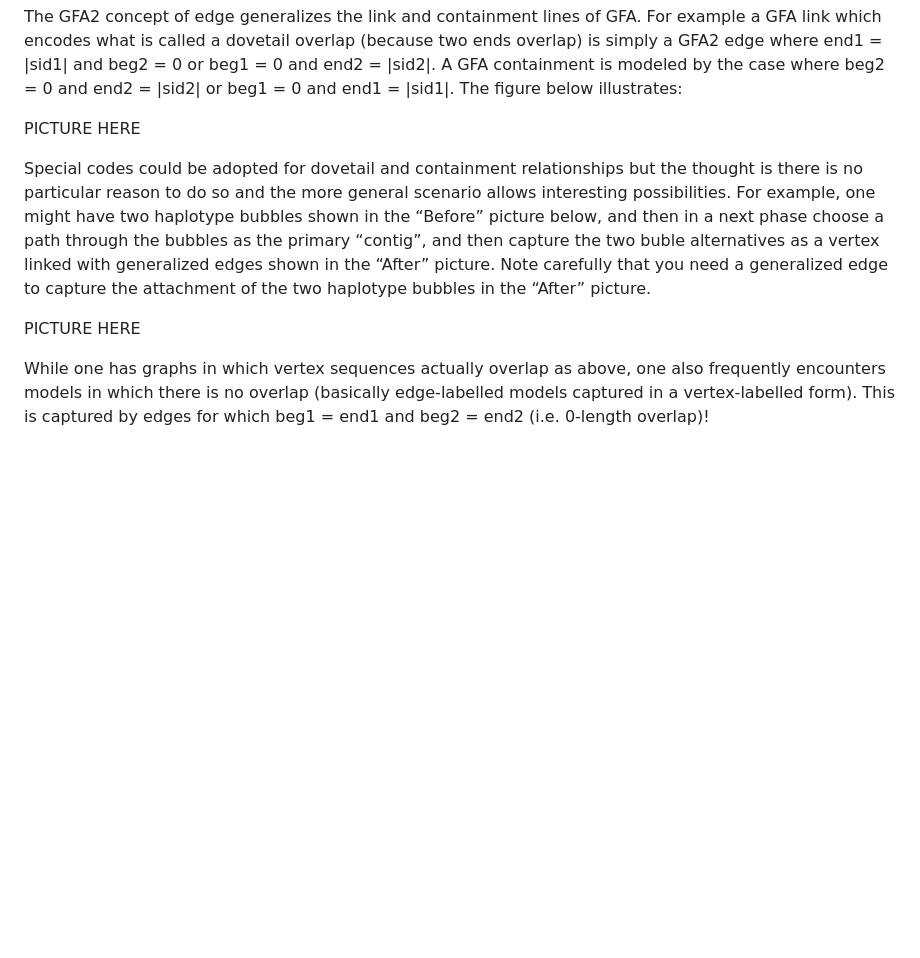
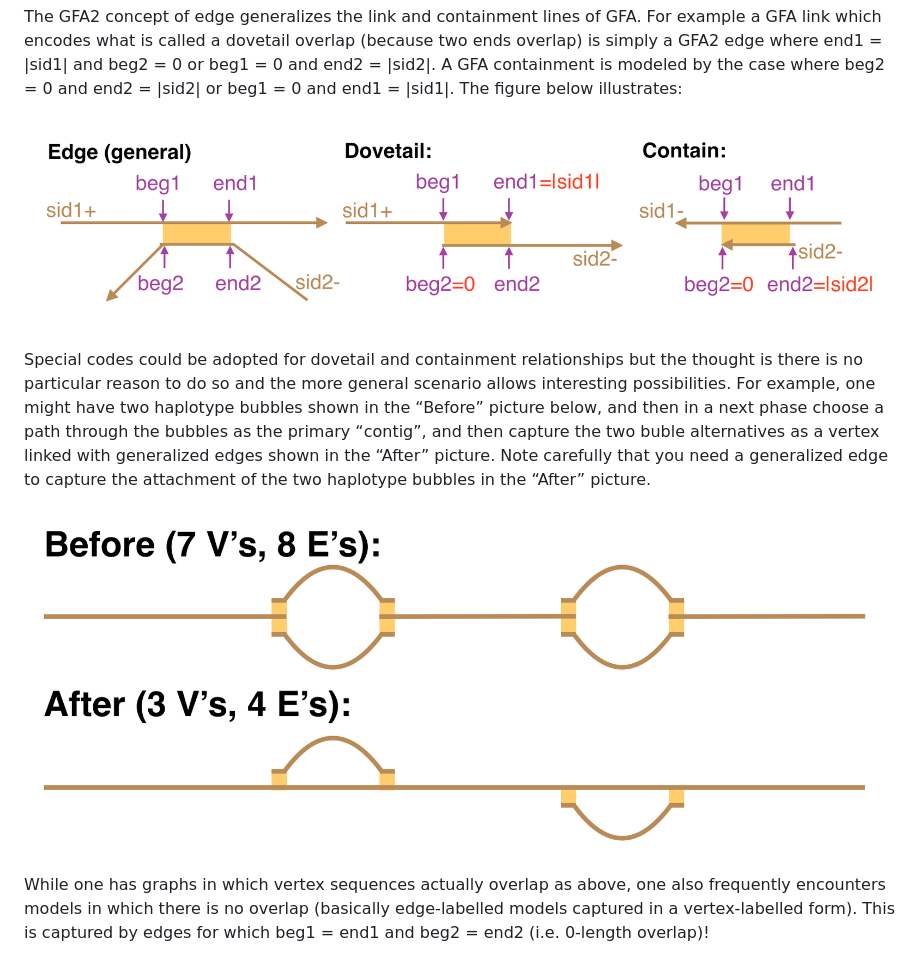
Before and after one commit to GFA-spec/GFA-spec, a Markdown page: GFA2-spec.md, the part around the change printed below. Drawn GitHub-style; pictures changed too: GFA2.Fig1.png (added), GFA2.Fig2.png (added); blank space fills up the shorter version.

```diff
--- a/GFA2-spec.md
+++ b/GFA2-spec.md
@@ -100,7 +100,7 @@ edge where end1 = |sid1| and beg2 = 0 or beg1 = 0 and end2 = |sid2|.   A GFA con
 modeled by the case where beg2 = 0 and end2 = |sid2| or beg1 = 0 and end1 = |sid1|.  The figure
 below illustrates:
 
-PICTURE HERE
+![Fig. 1](GFA2.Fig1.png)
 
 Special codes could be adopted for dovetail and containment relationships but the thought is
 there is no particular reason to do so and the more general scenario allows interesting
@@ -110,7 +110,7 @@ primary “contig”, and then capture the two buble alternatives as a vertex li
 generalized edges shown in the “After” picture.  Note carefully that you need a generalized
 edge to capture the attachment of the two haplotype bubbles in the “After” picture.
 
-PICTURE HERE
+![Fig. 2](GFA2.Fig2.png)
 
 While one has graphs in which vertex sequences actually overlap as above, one also frequently
 encounters models in which there is no overlap (basically edge-labelled models captured in a
```
Also changed, not shown: other parts of GFA2-spec.md (+3 -3 lines).
